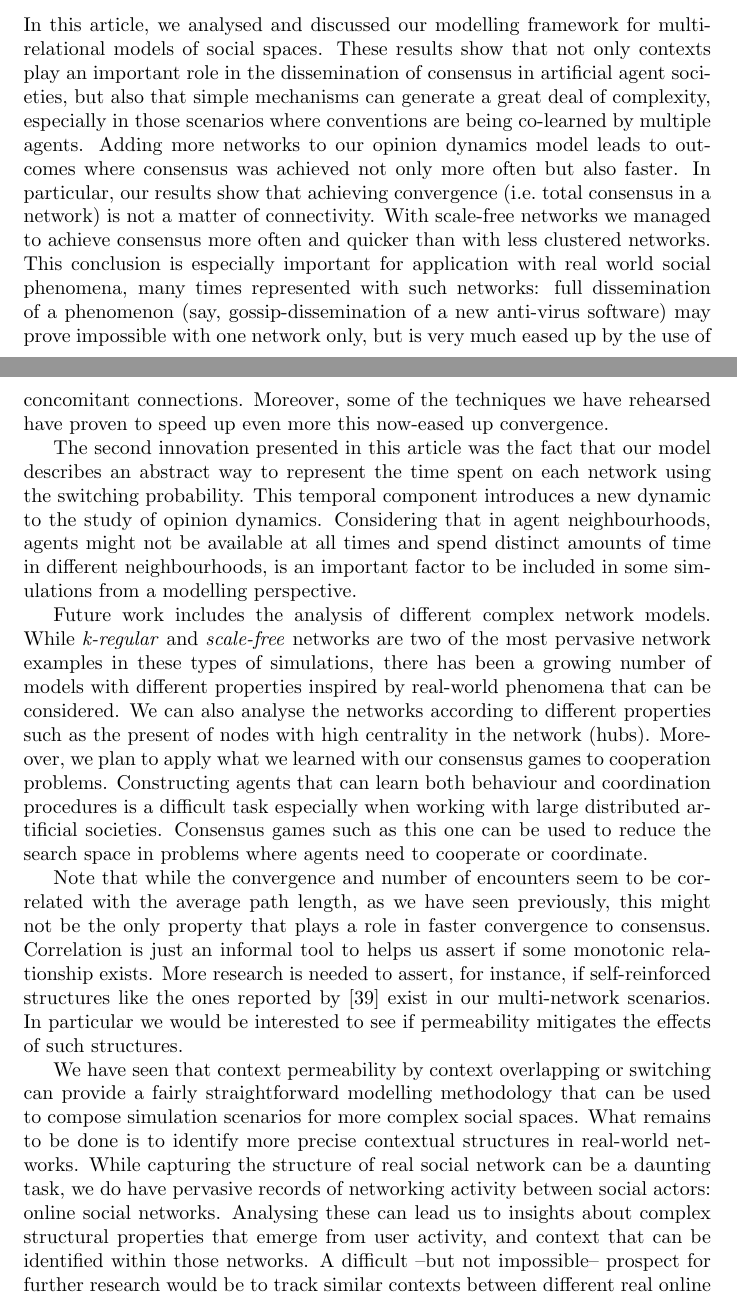
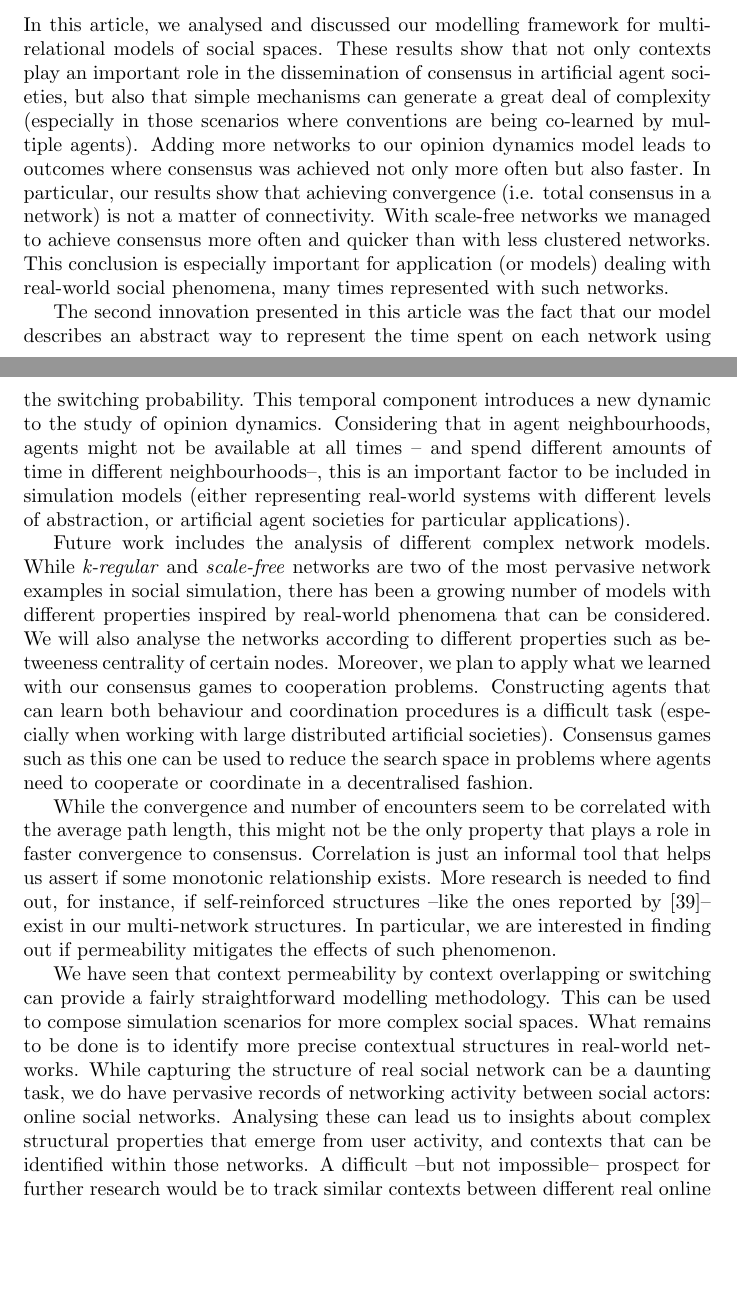
Before and after one commit to davidenunes/context-permeability-analysis, a LaTeX paper (doc/main.tex): two parts of pages 23 and 24 of 31, joined at a grey line, cut so that both start at the same text, the shorter picture padded with empty space. Compiled offline with pdfLaTeX.

Commit message:
conclusion reviewed

```diff
--- a/doc/main.tex
+++ b/doc/main.tex
@@ -1482,18 +1482,58 @@
       % ******************************************
       \section{Conclusions}
       \label{sec:conclusion-future}
-\noindent In this article, we analysed and discussed our modelling framework for multi-relational models of social spaces. These results show that not only contexts play an important role in the dissemination of consensus in artificial agent societies, but also that simple mechanisms can generate a great deal of complexity, especially in those scenarios where conventions are being co-learned by multiple agents. Adding more networks to our opinion dynamics model leads to outcomes where consensus was achieved not only more often but also faster. In particular, our results show that achieving convergence (i.e.\ total consensus in a network) is not a matter of connectivity. With scale-free networks we managed to achieve consensus more often and quicker than with less clustered networks. This conclusion is especially important for application with real world social phenomena, many times represented with such networks: full dissemination of a phenomenon (say, gossip-dissemination of a new anti-virus software) may prove impossible with one network only, but is very much eased up by the use of concomitant connections. Moreover, some of the techniques we have rehearsed have proven to speed up even more this now-eased up convergence.
-
-The second innovation presented in this article was the fact that our model describes an abstract way to represent the time spent on each network using the switching probability. This temporal component introduces a new dynamic to the study of opinion dynamics. Considering that in agent neighbourhoods, agents might not be available at all times and spend distinct amounts of time in different neighbourhoods, is an important factor to be included in some simulations from a modelling perspective.
-
-Future work includes the analysis of different complex network models. While \textit{k-regular} and \textit{scale-free} networks are two of the most pervasive network examples in these types of simulations, there has been a growing number of models with different properties inspired by real-world phenomena that can be considered. We can also analyse the networks according to different properties such as the present of nodes with high centrality in the network (hubs). Moreover, we  plan to apply what we learned with our consensus games to cooperation problems. Constructing agents that can learn both behaviour and coordination procedures is a difficult task especially when working with large distributed artificial societies. Consensus games such as this one can be used to reduce the search space in problems where agents need to cooperate or coordinate.
-
-Note that while the convergence and number of encounters seem to be correlated with the average path length, as we have seen previously, this might not be the only property that plays a role in faster convergence to consensus. Correlation is just an informal tool to helps us assert if some monotonic relationship exists. More research is needed to assert, for instance, if self-reinforced structures like the ones reported by \cite{Villatoro2013} exist in our multi-network scenarios. In particular we would be interested to see if permeability mitigates the effects of such structures.
-
-We have seen that context permeability by context overlapping or switching can provide a fairly straightforward modelling methodology that can be used to compose simulation scenarios for more complex social spaces. What remains to be done is to identify more precise contextual structures in real-world networks. While capturing the structure of real social network can be a daunting task, we do have pervasive records of networking activity between social actors: online social networks. Analysing these can lead us to insights about complex structural properties that emerge from user activity, and context that can be identified within those networks. A difficult --but not impossible-- prospect for further research would be to track similar contexts between different real online social networks.
+      \noindent In this article, we analysed and discussed our modelling framework for
+      multi-relational models of social spaces. These results show that not only contexts play an
+      important role in the dissemination of consensus in artificial agent societies, but also that
+      simple mechanisms can generate a great deal of complexity (especially in those scenarios where
+      conventions are being co-learned by multiple agents). Adding more networks to our opinion
+      dynamics model leads to outcomes where consensus was achieved not only more often but also
+      faster. In particular, our results show that achieving convergence (i.e. total consensus in a
+      network) is not a matter of connectivity. With scale-free networks we managed to achieve
+      consensus more often and quicker than with less clustered networks. This conclusion is
+      especially important for application (or models) dealing with real-world social phenomena,
+      many times represented with such networks.
+
+      The second innovation presented in this article was the fact that our model describes an
+      abstract way to represent the time spent on each network using the switching probability. This
+      temporal component introduces a new dynamic to the study of opinion dynamics. Considering that
+      in agent neighbourhoods, agents might not be available at all times -- and spend different
+      amounts of time in different neighbourhoods--, this is an important factor to be included in
+      simulation models (either representing real-world systems with different levels of
+      abstraction, or artificial agent societies for particular applications).
+
+      Future work includes the analysis of different complex network models. While
+      \textit{k-regular} and \textit{scale-free} networks are two of the most pervasive network
+      examples in social simulation, there has been a growing number of models with different
+      properties inspired by real-world phenomena that can be considered. We will also analyse the
+      networks according to different properties such as betweeness centrality of certain
+      nodes. Moreover, we plan to apply what we learned with our consensus games to cooperation
+      problems. Constructing agents that can learn both behaviour and coordination procedures is a
+      difficult task (especially when working with large distributed artificial
+      societies). Consensus games such as this one can be used to reduce the search space in
+      problems where agents need to cooperate or coordinate in a decentralised fashion.
+
+      While the convergence and number of encounters seem to be correlated with the average path
+      length, this might not be the only property that plays a role in faster convergence to
+      consensus. Correlation is just an informal tool that helps us assert if some monotonic
+      relationship exists. More research is needed to find out, for instance, if self-reinforced
+      structures --like the ones reported by \cite{Villatoro2013}-- exist in our multi-network
+      structures. In particular, we are interested in finding out if permeability mitigates the
+      effects of such phenomenon.
+
+      We have seen that context permeability by context overlapping or switching can provide a
+      fairly straightforward modelling methodology. This can be used to compose simulation scenarios
+      for more complex social spaces. What remains to be done is to identify more precise contextual
+      structures in real-world networks. While capturing the structure of real social network can be
+      a daunting task, we do have pervasive records of networking activity between social actors:
+      online social networks. Analysing these can lead us to insights about complex structural
+      properties that emerge from user activity, and contexts that can be identified within those
+      networks. A difficult --but not impossible-- prospect for further research would be to track
+      similar contexts between different real online social networks.
 
       \section*{Acknowledgements}
-\noindent This work was supported by the Funda\c{c}\~ao para a Ci\^encia e a Tecnologia under the grant SFRH / BD / 86034 / 2012.
+      \noindent This work was supported by the Funda\c{c}\~ao para a Ci\^encia e a Tecnologia under
+      the grant SFRH / BD / 86034 / 2012.
 
       \newpage
       \begin{appendices}
```
Also changed, not shown: doc/main.tex (3 more changed lines). Lines whose indentation alone changed are shown as unchanged.
